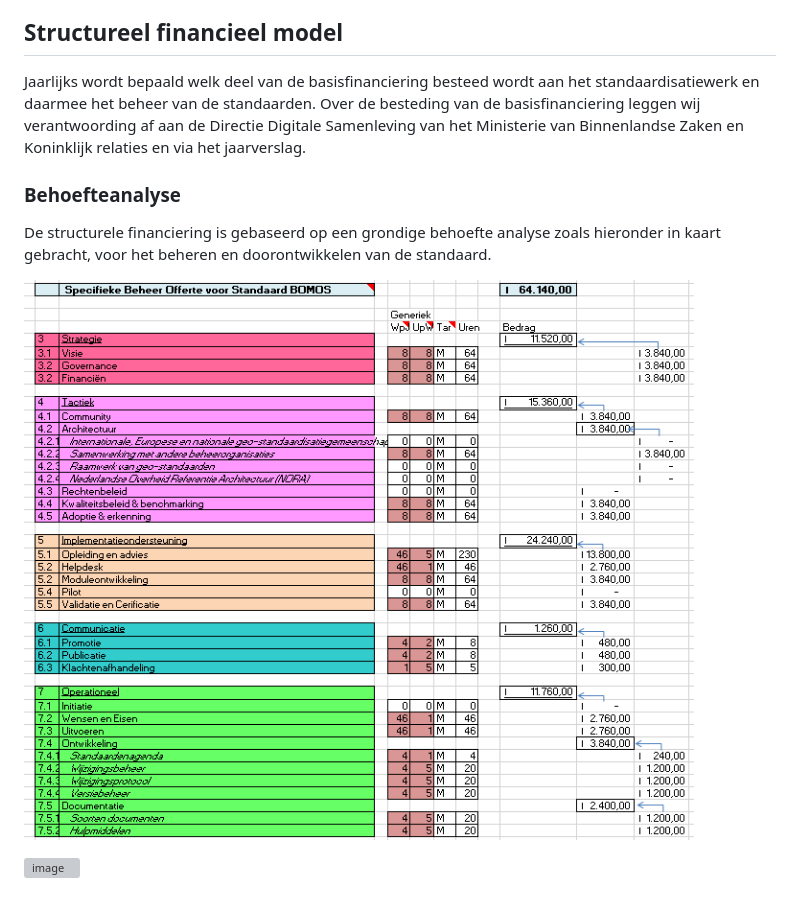
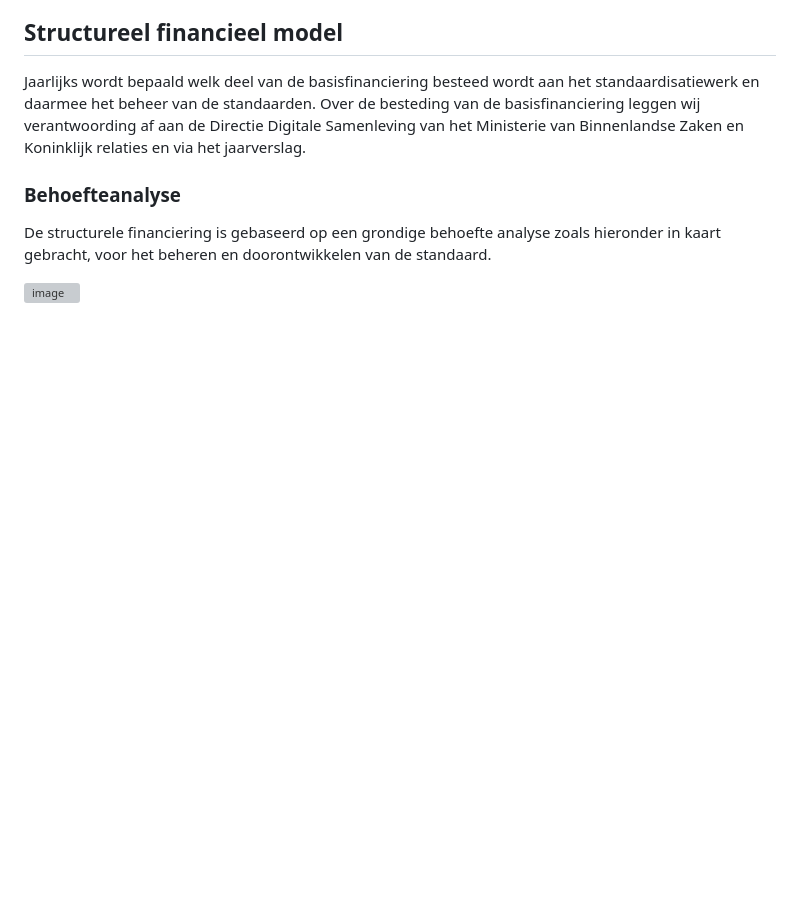
Before and after one commit to Logius-standaarden/BOMOS-Beheermodel, a Markdown page: ch02_Strategie.md, the part around the change. GitHub-like rendering; blank space fills up the shorter version; grey boxes are pictures that could not be loaded.

```diff
--- a/ch02_Strategie.md
+++ b/ch02_Strategie.md
@@ -280,6 +280,5 @@ De structurele financiering is gebaseerd op een grondige behoefte
 analyse zoals hieronder in kaart gebracht, voor het beheren en
 doorontwikkelen van de standaard.
 
-![Behoefteanalyse](images/image6.png "Behoefteanalyse")
 
 ![image](https://user-images.githubusercontent.com/94606563/218986313-c39af668-d0c1-45ef-ab9f-0b7adacf3f63.png)
```
